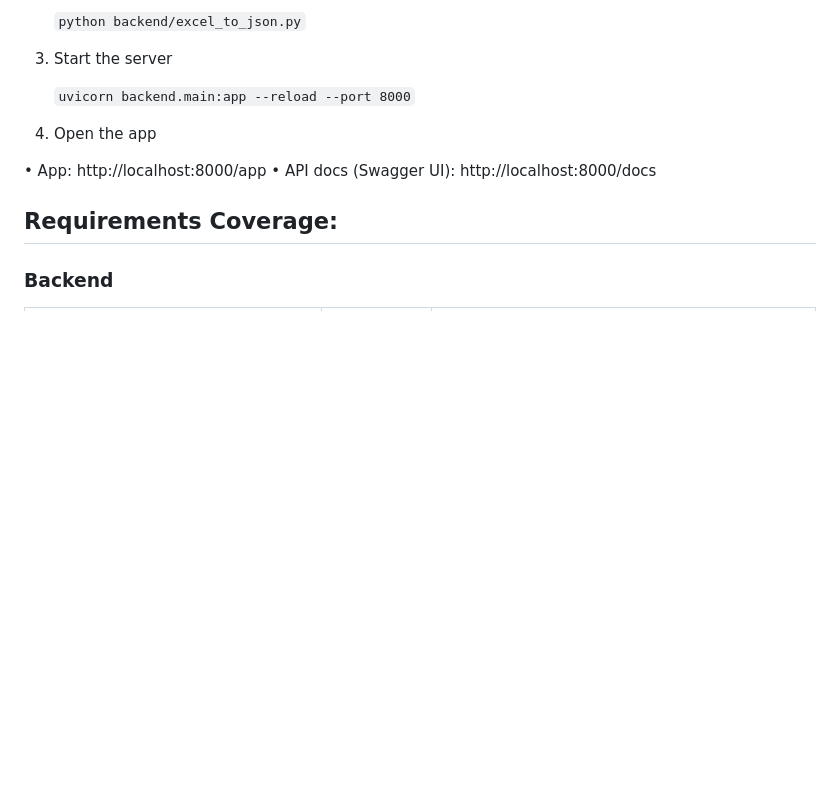
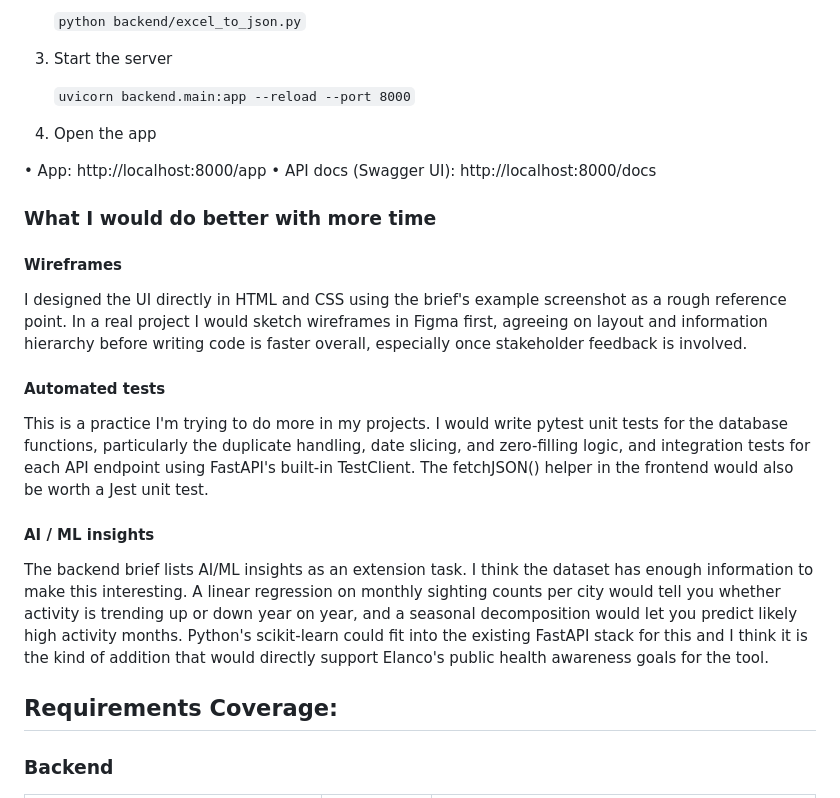
Before and after one commit to ZeynepM-Yalcin/elanco-tick-tracker, a Markdown page: README.md, the part around the change. Drawn GitHub-style; blank space fills up the shorter version.

```diff
--- a/README.md
+++ b/README.md
@@ -61,6 +61,14 @@ The external API call uses a two-layer try/except — ConnectionError is caught
 •	App: http://localhost:8000/app
 •	API docs (Swagger UI): http://localhost:8000/docs
 
+### What I would do better with more time
+#### Wireframes
+I designed the UI directly in HTML and CSS using the brief's example screenshot as a rough reference point. In a real project I would sketch wireframes in Figma first, agreeing on layout and information hierarchy before writing code is faster overall, especially once stakeholder feedback is involved.
+#### Automated tests
+This is a practice I'm trying to do more in my projects. I would write pytest unit tests for the database functions, particularly the duplicate handling, date slicing, and zero-filling logic, and integration tests for each API endpoint using FastAPI's built-in TestClient. The fetchJSON() helper in the frontend would also be worth a Jest unit test.
+#### AI / ML insights
+The backend brief lists AI/ML insights as an extension task. I think the dataset has enough information to make this interesting. A linear regression on monthly sighting counts per city would tell you whether activity is trending up or down year on year, and a seasonal decomposition would let you predict likely high activity months. Python's scikit-learn could fit into the existing FastAPI stack for this and I think it is the kind of addition that would directly support Elanco's public health awareness goals for the tool.
+
 ## Requirements Coverage:
 ### Backend
 | Requirement   | Second Header | Notes |
```
